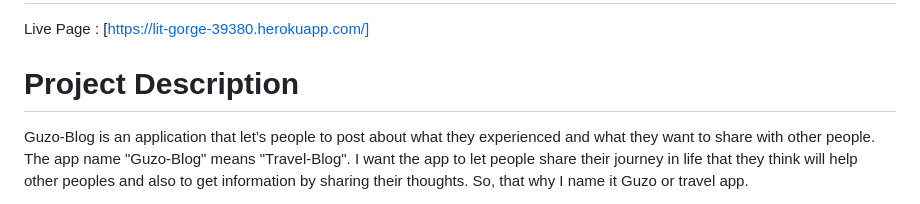
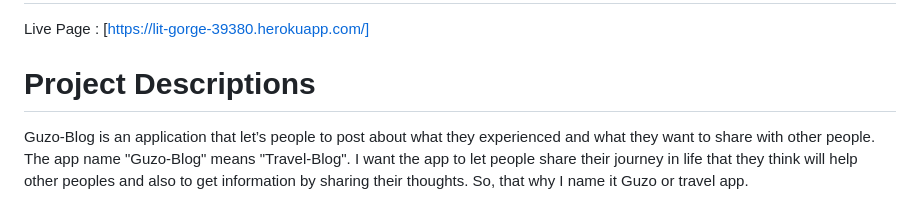
Before and after one commit to Feven98/capstone_blog, a Markdown page: README.md, the part around the change. GitHub-like rendering.

```diff
--- a/README.md
+++ b/README.md
@@ -4,7 +4,7 @@
 
 Live Page : [https://lit-gorge-39380.herokuapp.com/]
 
-# Project Description
+# Project Descriptions
 
 Guzo-Blog is an application that let’s people to post about what they experienced and what they want to share with other people. The app name "Guzo-Blog" means "Travel-Blog". I want the app to let people share their journey in life that they think will help other peoples and also to get information by sharing their thoughts. So, that why I name it Guzo or travel app.
 
```
